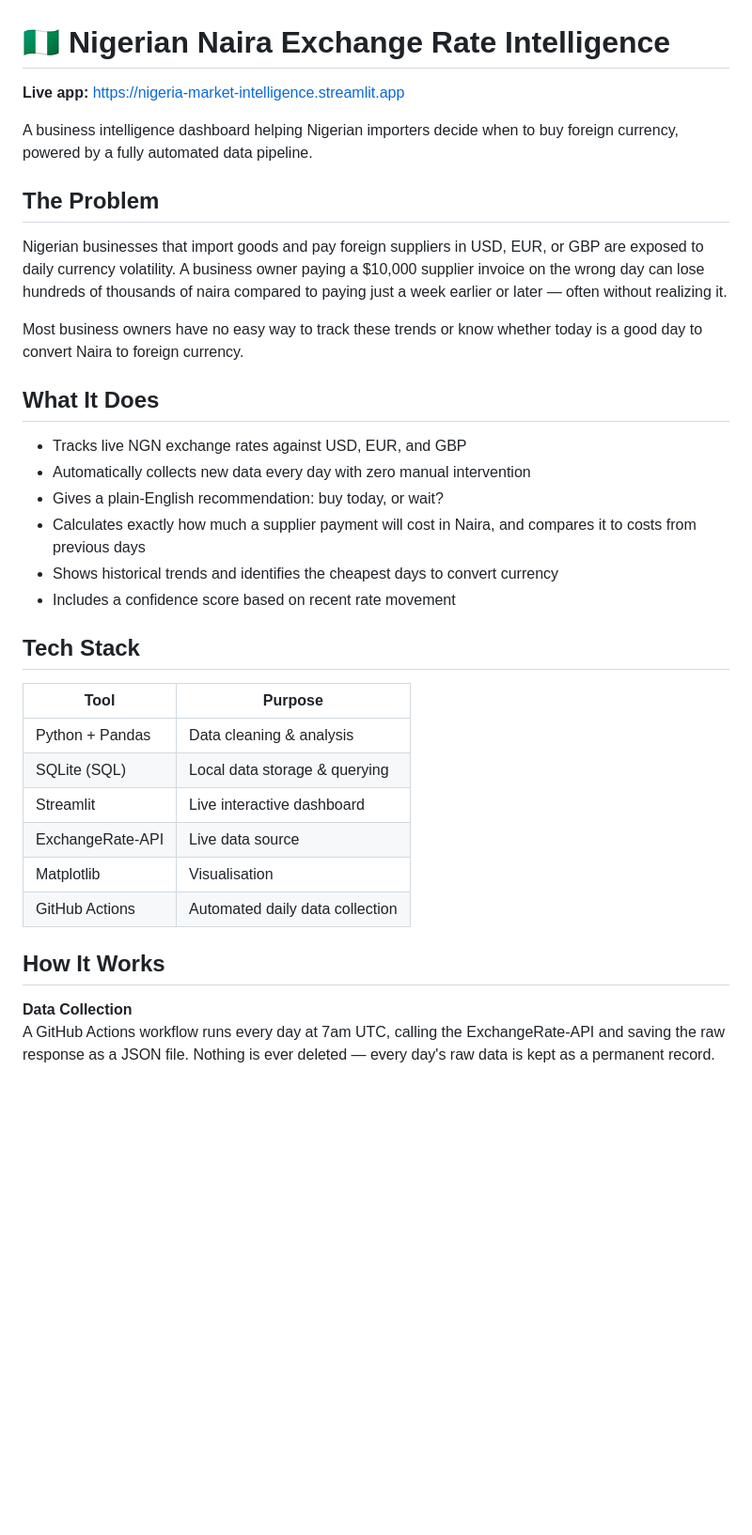
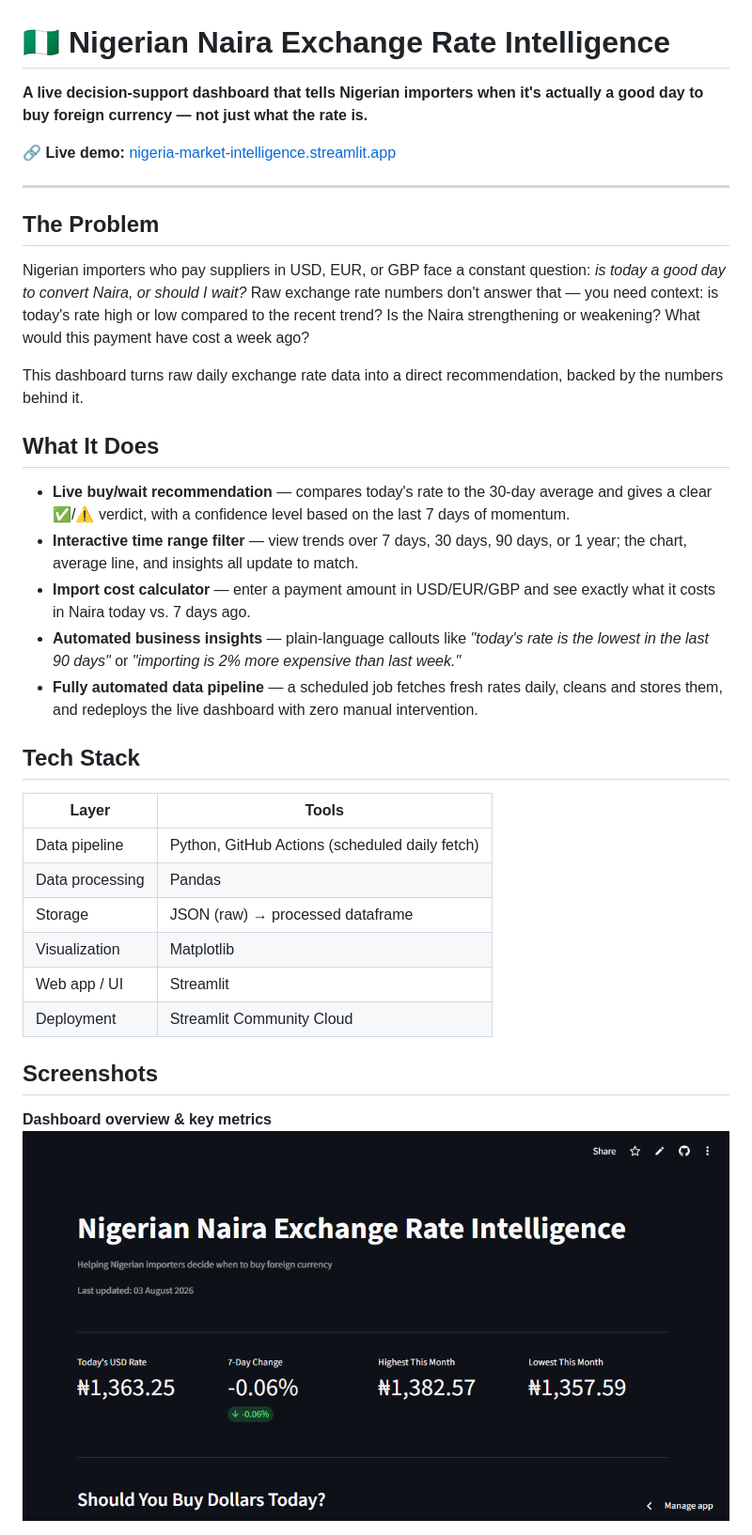
Before and after one commit to Mr-Martynz/nigeria-market-intelligence, a Markdown page: README.md, the part around one of its changes. Shown at 94% size. Drawn GitHub-style; pictures changed too: screenshots/overview.png (added); blank space fills up the shorter version.

```diff
--- a/README.md
+++ b/README.md
@@ -1,47 +1,38 @@
 # 🇳🇬 Nigerian Naira Exchange Rate Intelligence
 
-**Live app:** https://nigeria-market-intelligence.streamlit.app
+**A live decision-support dashboard that tells Nigerian importers when it's actually a good day to buy foreign currency — not just what the rate is.**
 
-A business intelligence dashboard helping Nigerian importers decide when
-to buy foreign currency, powered by a fully automated data pipeline.
+🔗 **Live demo:** [nigeria-market-intelligence.streamlit.app](https://nigeria-market-intelligence.streamlit.app/)
+
+---
 
 ## The Problem
 
-Nigerian businesses that import goods and pay foreign suppliers in USD,
-EUR, or GBP are exposed to daily currency volatility. A business owner
-paying a $10,000 supplier invoice on the wrong day can lose hundreds of
-thousands of naira compared to paying just a week earlier or later —
-often without realizing it.
+Nigerian importers who pay suppliers in USD, EUR, or GBP face a constant question: *is today a good day to convert Naira, or should I wait?* Raw exchange rate numbers don't answer that — you need context: is today's rate high or low compared to the recent trend? Is the Naira strengthening or weakening? What would this payment have cost a week ago?
 
-Most business owners have no easy way to track these trends or know
-whether today is a good day to convert Naira to foreign currency.
+This dashboard turns raw daily exchange rate data into a direct recommendation, backed by the numbers behind it.
 
 ## What It Does
 
-- Tracks live NGN exchange rates against USD, EUR, and GBP
-- Automatically collects new data every day with zero manual intervention
-- Gives a plain-English recommendation: buy today, or wait?
-- Calculates exactly how much a supplier payment will cost in Naira,
-  and compares it to costs from previous days
-- Shows historical trends and identifies the cheapest days to convert
-  currency
-- Includes a confidence score based on recent rate movement
+- **Live buy/wait recommendation** — compares today's rate to the 30-day average and gives a clear ✅/⚠️ verdict, with a confidence level based on the last 7 days of momentum.
+- **Interactive time range filter** — view trends over 7 days, 30 days, 90 days, or 1 year; the chart, average line, and insights all update to match.
+- **Import cost calculator** — enter a payment amount in USD/EUR/GBP and see exactly what it costs in Naira today vs. 7 days ago.
+- **Automated business insights** — plain-language callouts like *"today's rate is the lowest in the last 90 days"* or *"importing is 2% more expensive than last week."*
+- **Fully automated data pipeline** — a scheduled job fetches fresh rates daily, cleans and stores them, and redeploys the live dashboard with zero manual intervention.
 
 ## Tech Stack
 
-| Tool | Purpose |
-|------|---------|
-| Python + Pandas | Data cleaning & analysis |
-| SQLite (SQL) | Local data storage & querying |
-| Streamlit | Live interactive dashboard |
-| ExchangeRate-API | Live data source |
-| Matplotlib | Visualisation |
-| GitHub Actions | Automated daily data collection |
+| Layer | Tools |
+|---|---|
+| Data pipeline | Python, GitHub Actions (scheduled daily fetch) |
+| Data processing | Pandas |
+| Storage | JSON (raw) → processed dataframe |
+| Visualization | Matplotlib |
+| Web app / UI | Streamlit |
+| Deployment | Streamlit Community Cloud |
 
-## How It Works
+## Screenshots
 
-**Data Collection**
-A GitHub Actions workflow runs every day at 7am UTC, calling the
-ExchangeRate-API and saving the raw response as a JSON file. Nothing
-is ever deleted — every day's raw data is kept as a permanent record.
+**Dashboard overview & key metrics**
+![Dashboard overview](screenshots/overview.png)
 
```
Also changed, not shown: other parts of README.md (+34 -45 lines), screenshots/calculator.png (added), screenshots/chart-filter.png (added), screenshots/decision-card.png (added).
